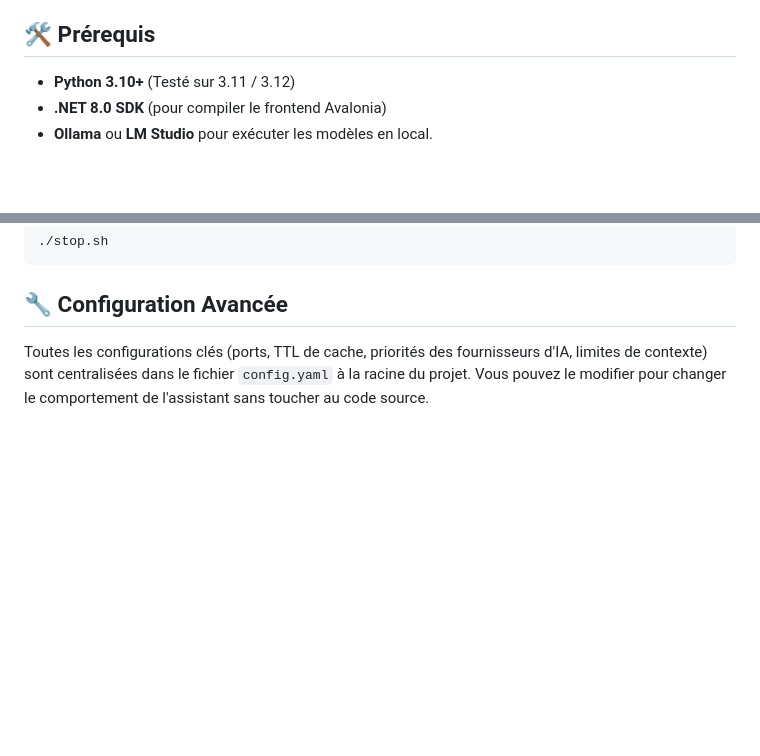
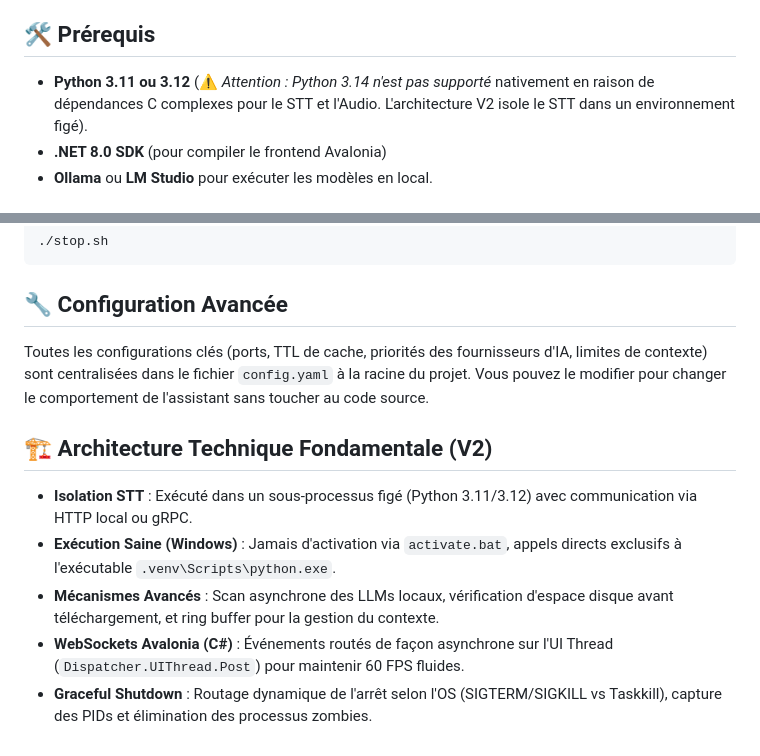
Before and after one commit to christyl753/Alyx, a Markdown page: README.md, 2 parts joined by grey strips. Rendered like a GitHub page; blank space fills up the shorter version.

Commit message:
docs(readme): add V2 technical architecture and Python 3.14 restrictions

```diff
--- a/README.md
+++ b/README.md
@@ -14,7 +14,7 @@ Il prend en charge nativement **Windows** et **Linux** (Fedora/Nobara) et s'int
 - **Interface Néo-Brutaliste** : Contrastes forts, typographie mixte (Inter/Roboto + Fira Code), et indicateurs d'état non-intrusifs (animations subtiles plutôt que texte).
 
 ## 🛠️ Prérequis
-- **Python 3.10+** (Testé sur 3.11 / 3.12)
+- **Python 3.11 ou 3.12** (⚠️ *Attention : Python 3.14 n'est pas supporté* nativement en raison de dépendances C complexes pour le STT et l'Audio. L'architecture V2 isole le STT dans un environnement figé).
 - **.NET 8.0 SDK** (pour compiler le frontend Avalonia)
 - **Ollama** ou **LM Studio** pour exécuter les modèles en local.
 
@@ -95,3 +95,10 @@ alyx
 ## 🔧 Configuration Avancée
 
 Toutes les configurations clés (ports, TTL de cache, priorités des fournisseurs d'IA, limites de contexte) sont centralisées dans le fichier `config.yaml` à la racine du projet. Vous pouvez le modifier pour changer le comportement de l'assistant sans toucher au code source.
+
+## 🏗️ Architecture Technique Fondamentale (V2)
+- **Isolation STT** : Exécuté dans un sous-processus figé (Python 3.11/3.12) avec communication via HTTP local ou gRPC.
+- **Exécution Saine (Windows)** : Jamais d'activation via `activate.bat`, appels directs exclusifs à l'exécutable `.venv\Scripts\python.exe`.
+- **Mécanismes Avancés** : Scan asynchrone des LLMs locaux, vérification d'espace disque avant téléchargement, et ring buffer pour la gestion du contexte.
+- **WebSockets Avalonia (C#)** : Événements routés de façon asynchrone sur l'UI Thread (`Dispatcher.UIThread.Post`) pour maintenir 60 FPS fluides.
+- **Graceful Shutdown** : Routage dynamique de l'arrêt selon l'OS (SIGTERM/SIGKILL vs Taskkill), capture des PIDs et élimination des processus zombies.
```
